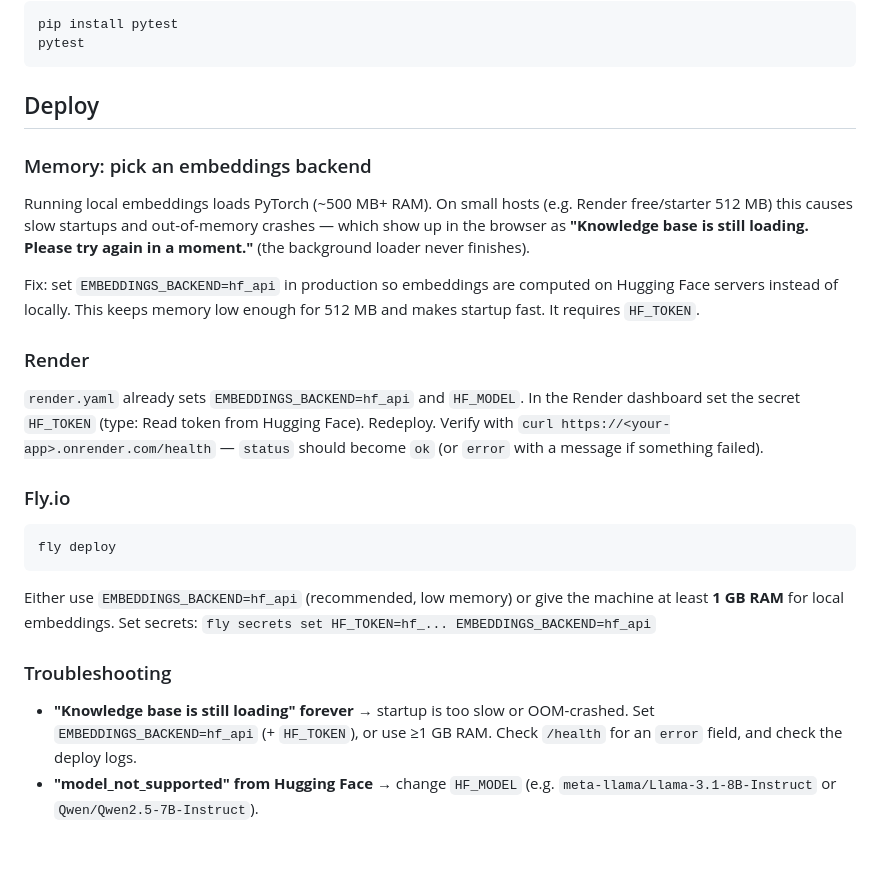
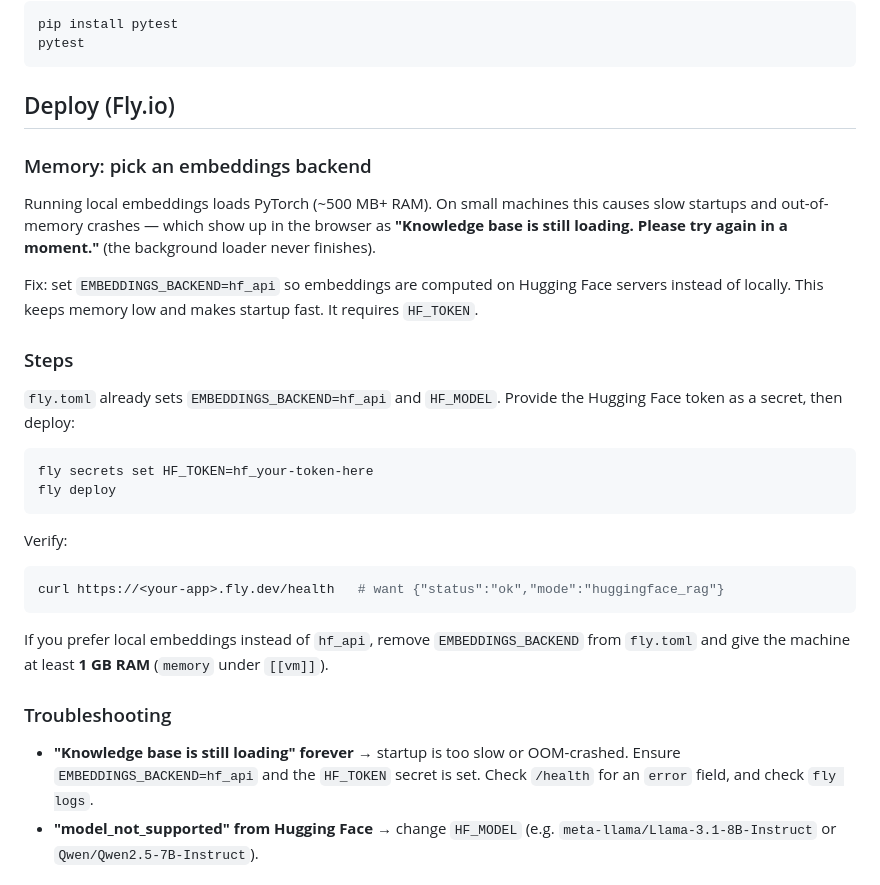
Before and after one commit to linkhanthtel/cosmic-ai, a Markdown page: README.md, the part around the change. Rendered like a GitHub page; blank space fills up the shorter version.

````diff
--- a/README.md
+++ b/README.md
@@ -56,41 +56,43 @@ pip install pytest
 pytest
 ```
 
-## Deploy
+## Deploy (Fly.io)
 
 ### Memory: pick an embeddings backend
 
-Running local embeddings loads PyTorch (~500 MB+ RAM). On small hosts (e.g. Render
-free/starter 512 MB) this causes slow startups and out-of-memory crashes — which
-show up in the browser as **"Knowledge base is still loading. Please try again in
-a moment."** (the background loader never finishes).
+Running local embeddings loads PyTorch (~500 MB+ RAM). On small machines this causes
+slow startups and out-of-memory crashes — which show up in the browser as
+**"Knowledge base is still loading. Please try again in a moment."** (the background
+loader never finishes).
 
-Fix: set `EMBEDDINGS_BACKEND=hf_api` in production so embeddings are computed on
-Hugging Face servers instead of locally. This keeps memory low enough for 512 MB
-and makes startup fast. It requires `HF_TOKEN`.
+Fix: set `EMBEDDINGS_BACKEND=hf_api` so embeddings are computed on Hugging Face
+servers instead of locally. This keeps memory low and makes startup fast. It
+requires `HF_TOKEN`.
 
-### Render
+### Steps
 
-`render.yaml` already sets `EMBEDDINGS_BACKEND=hf_api` and `HF_MODEL`. In the Render
-dashboard set the secret `HF_TOKEN` (type: Read token from Hugging Face). Redeploy.
-Verify with `curl https://<your-app>.onrender.com/health` — `status` should become
-`ok` (or `error` with a message if something failed).
-
-### Fly.io
+`fly.toml` already sets `EMBEDDINGS_BACKEND=hf_api` and `HF_MODEL`. Provide the
+Hugging Face token as a secret, then deploy:
 
 ```bash
+fly secrets set HF_TOKEN=hf_your-token-here
 fly deploy
 ```
 
-Either use `EMBEDDINGS_BACKEND=hf_api` (recommended, low memory) or give the machine
-at least **1 GB RAM** for local embeddings. Set secrets:
-`fly secrets set HF_TOKEN=hf_... EMBEDDINGS_BACKEND=hf_api`
+Verify:
+
+```bash
+curl https://<your-app>.fly.dev/health   # want {"status":"ok","mode":"huggingface_rag"}
+```
+
+If you prefer local embeddings instead of `hf_api`, remove `EMBEDDINGS_BACKEND`
+from `fly.toml` and give the machine at least **1 GB RAM** (`memory` under `[[vm]]`).
 
 ### Troubleshooting
 
 - **"Knowledge base is still loading" forever** → startup is too slow or OOM-crashed.
-  Set `EMBEDDINGS_BACKEND=hf_api` (+ `HF_TOKEN`), or use ≥1 GB RAM. Check `/health`
-  for an `error` field, and check the deploy logs.
+  Ensure `EMBEDDINGS_BACKEND=hf_api` and the `HF_TOKEN` secret is set. Check `/health`
+  for an `error` field, and check `fly logs`.
 - **"model_not_supported" from Hugging Face** → change `HF_MODEL` (e.g.
   `meta-llama/Llama-3.1-8B-Instruct` or `Qwen/Qwen2.5-7B-Instruct`).
 
````
